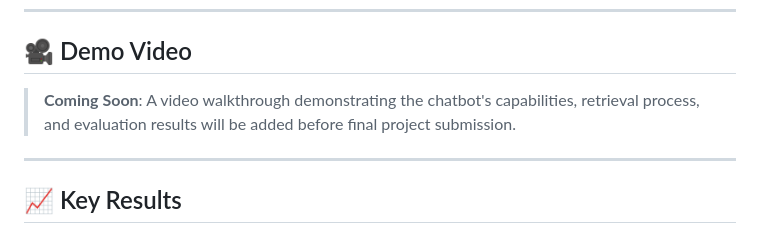
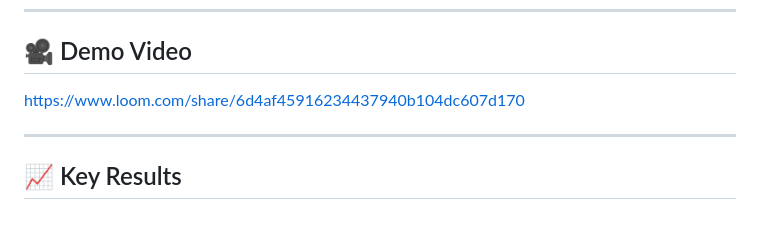
Before and after one commit to marcelonieva7/AA_Bot, a Markdown page: README.md, the part around the change. Drawn GitHub-style.

Commit message:
feat: add video demo to readme.md

```diff
--- a/README.md
+++ b/README.md
@@ -773,7 +773,7 @@ Example interaction showing empathetic and informative responses:
 
 ## 🎥 Demo Video
 
-> **Coming Soon**: A video walkthrough demonstrating the chatbot's capabilities, retrieval process, and evaluation results will be added before final project submission.
+[https://www.loom.com/share/6d4af45916234437940b104dc607d170](https://www.loom.com/share/6d4af45916234437940b104dc607d170)
 
 ---
 
```
